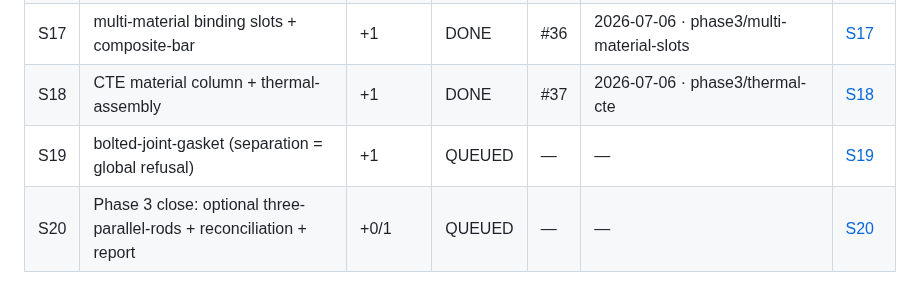
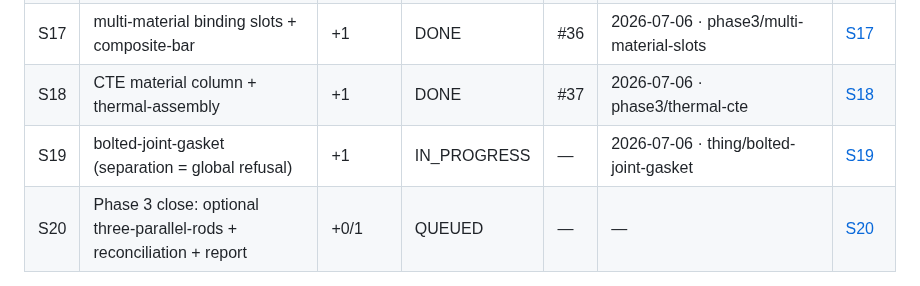
Before and after one commit to JD-Jones-ASES/Mechanic, a Markdown page: docs/sessions/queue.md, the part around the change. Drawn GitHub-style.

Commit message:
S19: claim bolted-joint-gasket row (IN_PROGRESS)
Co-Authored-By: Claude Opus 4.8 <noreply@anthropic.com>

```diff
--- a/docs/sessions/queue.md
+++ b/docs/sessions/queue.md
@@ -88,7 +88,7 @@ deferred). Briefs are DRAFT: the Phase 2 closing session verifies them against m
 | S16 | fixed-fixed-beam + fixed-fixed-torsion-shaft                     | +2       | DONE | #34 | 2026-07-06 · phase3/fixed-fixed-family | [S16](briefs/S16-fixed-fixed-family.md) |
 | S17 | multi-material binding slots + composite-bar                     | +1       | DONE | #36 | 2026-07-06 · phase3/multi-material-slots | [S17](briefs/S17-multi-material-composite-bar.md) |
 | S18 | CTE material column + thermal-assembly                           | +1       | DONE | #37 | 2026-07-06 · phase3/thermal-cte | [S18](briefs/S18-thermal-assembly-cte.md) |
-| S19 | bolted-joint-gasket (separation = global refusal)                | +1       | QUEUED | —  | —    | [S19](briefs/S19-bolted-joint-gasket.md) |
+| S19 | bolted-joint-gasket (separation = global refusal)                | +1       | IN_PROGRESS | —  | 2026-07-06 · thing/bolted-joint-gasket | [S19](briefs/S19-bolted-joint-gasket.md) |
 | S20 | Phase 3 close: optional three-parallel-rods + reconciliation + report | +0/1 | QUEUED | —  | —    | [S20](briefs/S20-phase3-close.md) |
 
 ## Phase 4 — Chaining as the product
```
